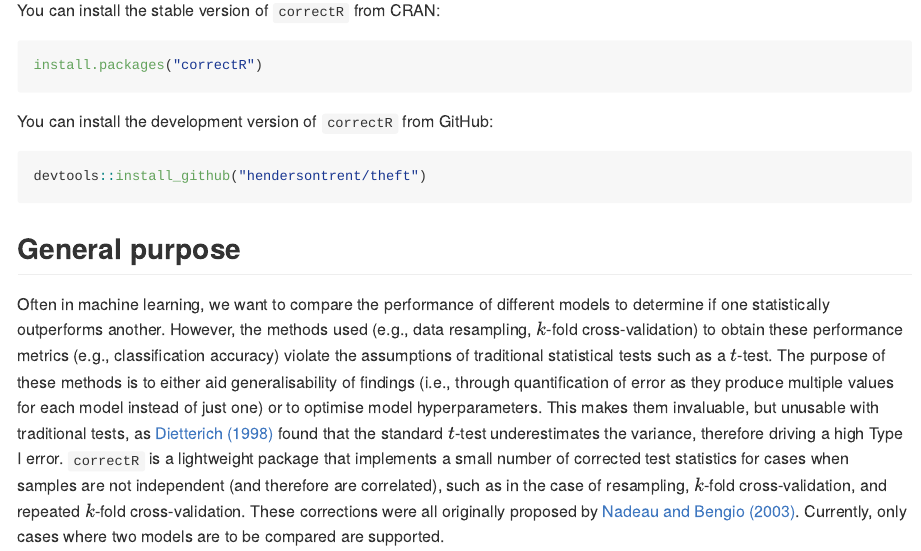
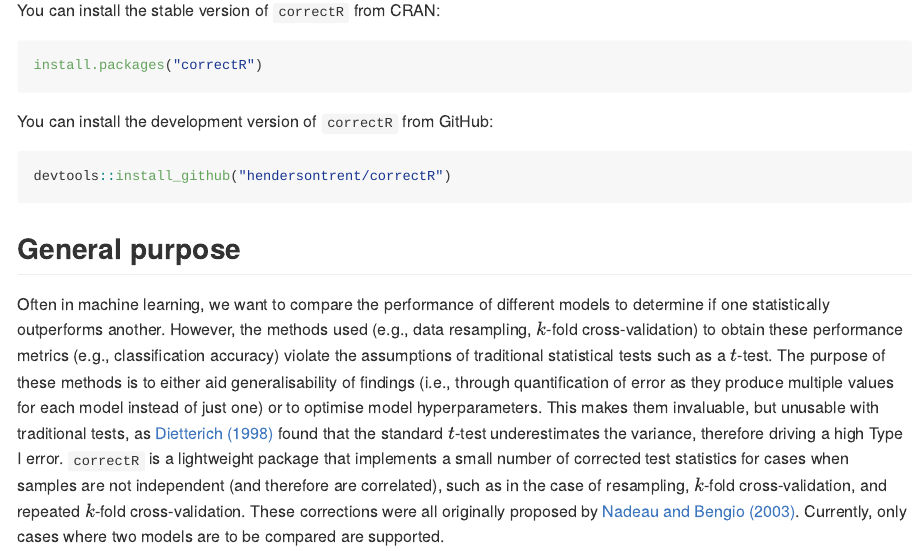
Before and after one commit to hendersontrent/correctR, an R Markdown document (README.Rmd): the page in a window 1100 px wide, from 220 px down. The pictures show the output file README.md that the author committed with the source, drawn offline in the style of GitHub; badge pictures from the web are left out.

Commit message:
fixed readme

````diff
--- a/README.Rmd
+++ b/README.Rmd
@@ -26,7 +26,7 @@
 You can install the development version of `correctR` from GitHub:
 
 ```{r eval = FALSE}
-devtools::install_github("hendersontrent/theft")
+devtools::install_github("hendersontrent/correctR")
 ```
 
 ## General purpose
````
Also changed, not shown: README.md, docs/pkgdown.yml, docs/search.json, 1 other file.
